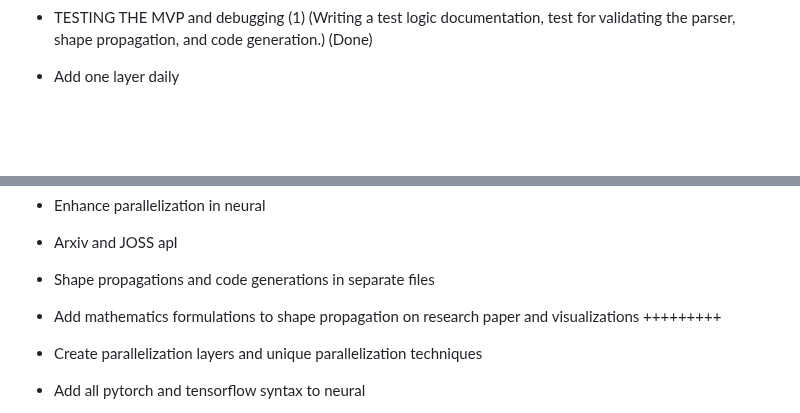
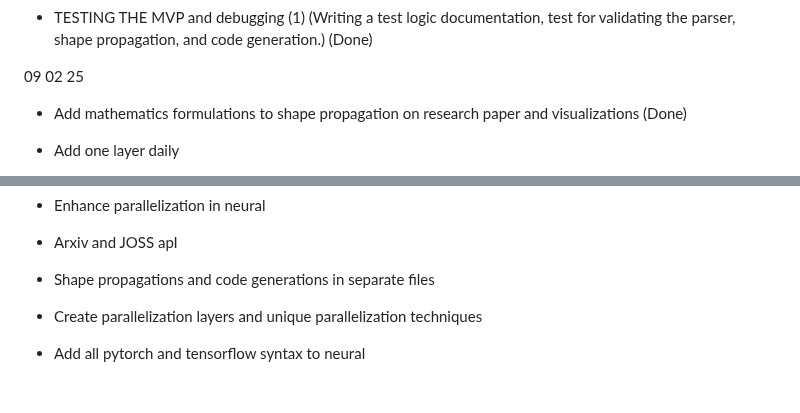
Before and after one commit to Lemniscate-world/Neural, a Markdown page: GOALS.md, 2 parts joined by grey strips. Drawn GitHub-style; blank space fills up the shorter version.

Commit message:
Add mathematics formulations for shape propagation in research paper and visualizations

```diff
--- a/GOALS.md
+++ b/GOALS.md
@@ -33,6 +33,9 @@
 (Done)
 - TESTING THE MVP and debugging (1) (Writing a test logic documentation, test for validating the parser, shape propagation, and code generation.) (Done)
 
+09 02 25
+- Add mathematics formulations to shape propagation on research paper and visualizations (Done)
+
 
 - Add one layer daily
 - GPU-optimized inference
@@ -51,7 +54,7 @@
 - Enhance parallelization in neural
 - Arxiv and JOSS apI
 - Shape propagations and code generations in separate files
-- Add mathematics formulations to shape propagation on research paper and visualizations +++++++++
+
 - Create parallelization layers and unique parallelization techniques
 - Add all pytorch and tensorflow syntax to neural
 - Add more researchs capabilities for neural
```
